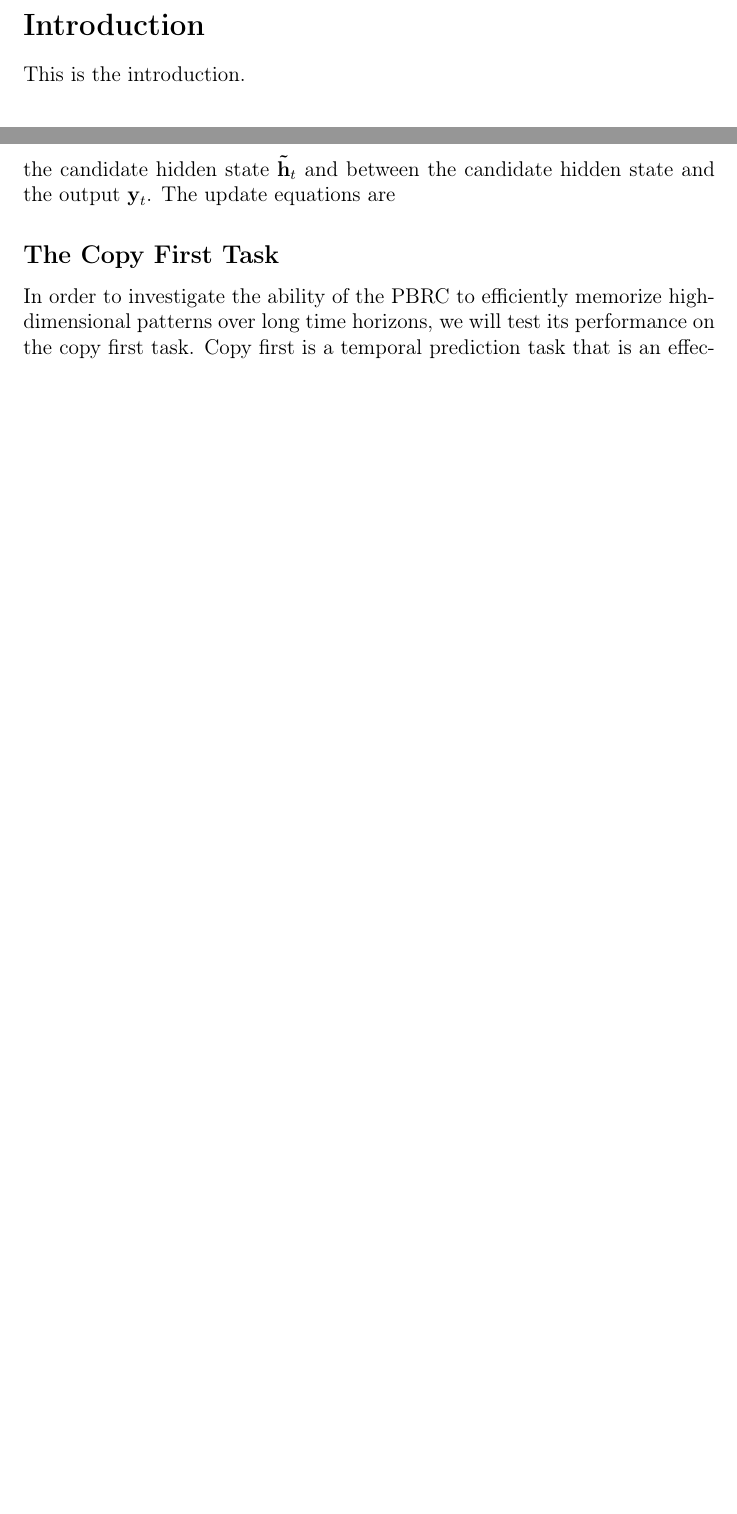
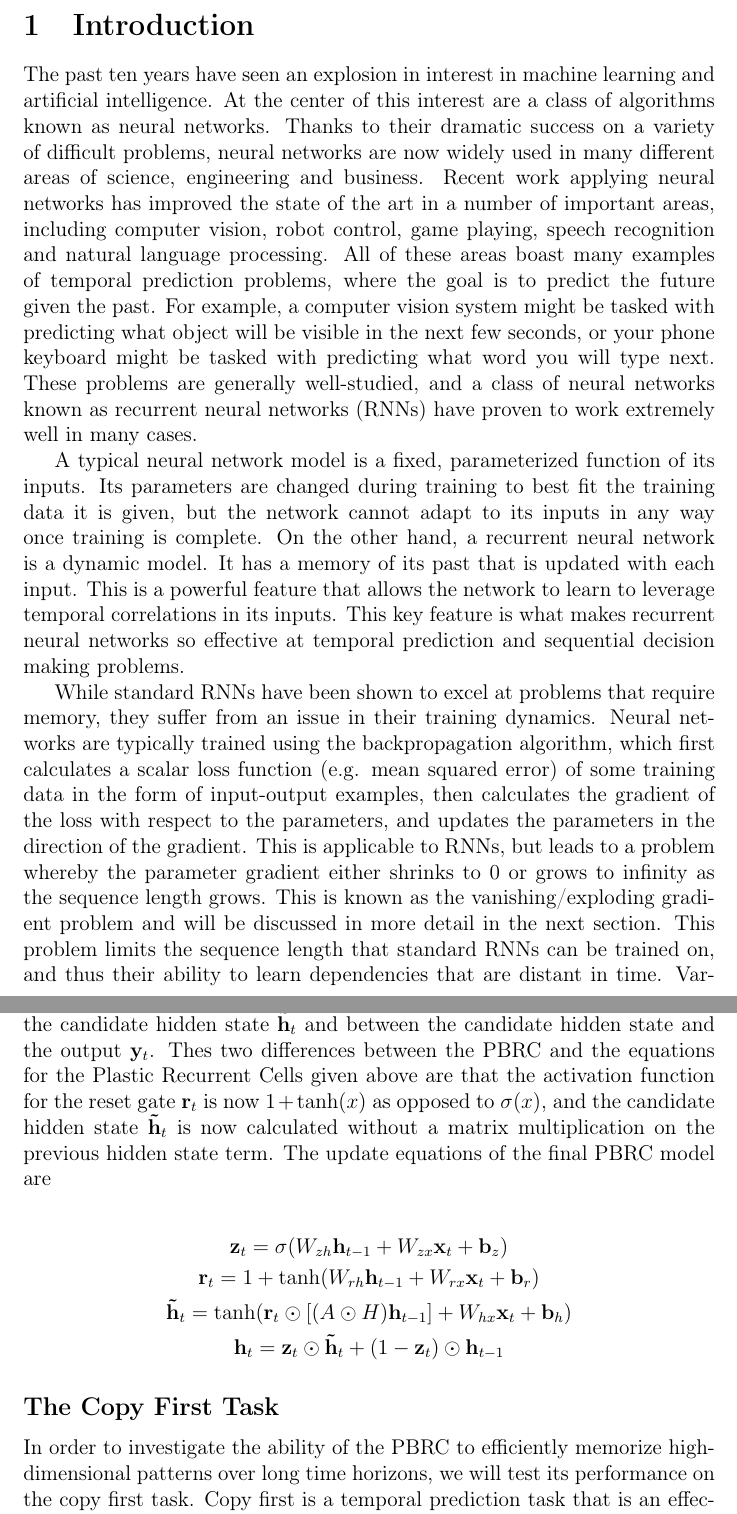
Before and after one commit to amiani/plastic-bistable, a LaTeX document (report.tex, which reads introduction.tex, method/PBRC.tex): two parts of pages 2 and 7 of 9 before the commit and two parts of pages 2 and 10 of 14 after it, joined at a grey line, cut so that both start at the same text, the shorter picture padded with empty space. Compiled offline with pdfLaTeX.

Commit message:
lots of intro

```diff
--- a/introduction.tex
+++ b/introduction.tex
@@ -1,3 +1,12 @@
-\section*{Introduction}
+\section{Introduction}
 
-This is the introduction.
+The past ten years have seen an explosion in interest in machine learning and artificial intelligence. At the center of this interest are a class of algorithms known as neural networks. Thanks to their dramatic success on a variety of difficult problems, neural networks are now widely used in many different areas of science, engineering and business. Recent work applying neural networks has improved the state of the art in a number of important areas, including computer vision, robot control, game playing, speech recognition and natural language processing. All of these areas boast many examples of temporal prediction problems, where the goal is to predict the future given the past. For example, a computer vision system might be tasked with predicting what object will be visible in the next few seconds, or your phone keyboard might be tasked with predicting what word you will type next. These problems are generally well-studied, and a class of neural networks known as recurrent neural networks (RNNs) have proven to work extremely well in many cases.
+
+A typical neural network model is a fixed, parameterized function of its inputs. Its parameters are changed during training to best fit the training data it is given, but the network cannot adapt to its inputs in any way once training is complete.
+On the other hand, a recurrent neural network is a dynamic model. It has a memory of its past that is updated with each input. This is a powerful feature that allows the network to learn to leverage temporal correlations in its inputs. This key feature is what makes recurrent neural networks so effective at temporal prediction and sequential decision making problems.
+
+While standard RNNs have been shown to excel at problems that require memory, they suffer from an issue in their training dynamics.
+Neural networks are typically trained using the backpropagation algorithm, which first calculates a scalar loss function (e.g. mean squared error) of some training data in the form of input-output examples, then calculates the gradient of the loss with respect to the parameters, and updates the parameters in the direction of the gradient. This is applicable to RNNs, but leads to a problem whereby the parameter gradient either shrinks to 0 or grows to infinity as the sequence length grows. This is known as the vanishing/exploding gradient problem and will be discussed in more detail in the next section. This problem limits the sequence length that standard RNNs can be trained on, and thus their ability to learn dependencies that are distant in time.
+Various methods have been proposed to address this issue, including the now-widespread Long-Short Term Memory\cite{hochreiter1997lstm}, and most relevantly to this report, the Gated Recurrent Unit\cite{cho2014gru} (GRU). These introduce methods of alleviating the vanishing/exploding gradient, leading to models that are much more capable of learning long-range dependencies. They are so effective in fact, that standard RNNs have been entirely replaced in practice. The GRU is of particular interest here, as it is forms the basis for another type of recurrent neural network reviewed in this report, the Bistable Recurrent Cell\cite{vecoven2021brc}.
+
+The Bistable Recurrent Cell is a recently introduced model that seeks to improve on the GRU by appealing to cellular dynamics that are more closely aligned with those found in biological neural networks. Vecoven et al.\cite{vecoven2021brc} showed that the BRC was more effective than the LSTM and GRU at tasks that neccesitate holding onto a particular input for a long period of time.
--- a/method/PBRC.tex
+++ b/method/PBRC.tex
@@ -18,4 +18,12 @@ Where A is the matrix of synaptic plasticity coefficients \(\alpha_{i,j}\) and H
 
 \subsection*{Plastic Bistable Recurrent Cells}
 
-In this paper I propose the Plastic Bistable Recurrent Cell (PBRC) model, which is a combination of the nBRC and differentiable plasticity methods. Following the plastic GRU described above, this combined model augments the nBRC model with plastic connections between the hidden state \(\mathbf{h}_{t-1}\) and the candidate hidden state \(\mathbf{\tilde{h}}_t\) and between the candidate hidden state and the output \(\mathbf{y}_t\). The update equations are
+In this report I propose the Plastic Bistable Recurrent Cell (PBRC) model, which is a combination of the nBRC and differentiable plasticity methods. Following the plastic GRU described above, this combined model augments the nBRC model with plastic connections between the hidden state \(\mathbf{h}_{t-1}\) and the candidate hidden state \(\mathbf{\tilde{h}}_t\) and between the candidate hidden state and the output \(\mathbf{y}_t\). Thes two differences between the PBRC and the equations for the Plastic Recurrent Cells given above are that the activation function for the reset gate \(\mathbf{r}_t\) is now \(1 + \tanh(x)\) as opposed to \(\sigma(x)\), and the candidate hidden state \(\mathbf{\tilde{h}}_t\) is now calculated without a matrix multiplication on the previous hidden state term.
+The update equations of the final PBRC model are
+
+\begin{gather*}
+	\mathbf{z}_t = \sigma(W_{zh} \mathbf{h}_{t-1} + W_{zx} \mathbf{x}_t + \mathbf{b}_z)\\
+	\mathbf{r}_t = 1 + \tanh(W_{rh} \mathbf{h}_{t-1} + W_{rx} \mathbf{x}_t + \mathbf{b}_r)\\
+	\mathbf{\tilde{h}}_t = \tanh(\mathbf{r}_t \odot [(A \odot H) \mathbf{h}_{t-1}] + W_{hx} \mathbf{x}_t + \mathbf{b}_h)\\
+	\mathbf{h}_t = \mathbf{z}_t \odot \mathbf{\tilde{h}}_t + (1 - \mathbf{z}_t) \odot \mathbf{h}_{t-1}
+\end{gather*}
```
Also changed, not shown: background/BRC.tex (+1 -1 lines), background/background.tex (+1 -1 lines), background/plasticity.tex (+1 -0 lines), conclusion.tex (+1 -1 lines), method/method.tex (+3 -1 lines), refs.bib (+11 -0 lines), report.tex (+4 -0 lines), results.tex (+2 -2 lines), report.pdf.
